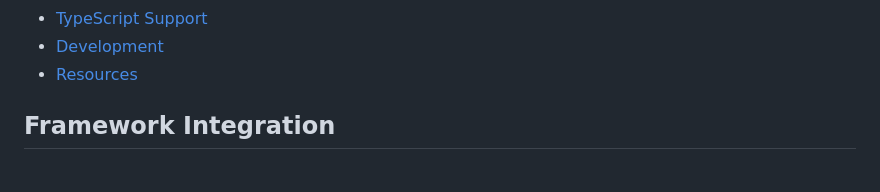
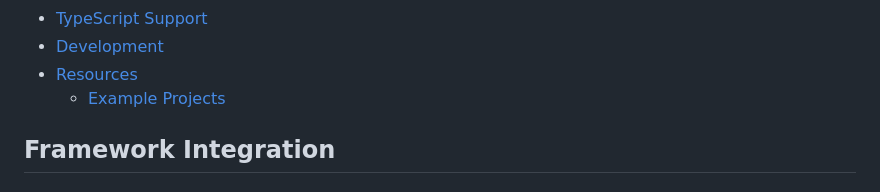
Before and after one commit to RevelDigital/reveldigital-client-sdk, a Markdown page: README.md, the part around the change printed below. Drawn GitHub-style.

Commit message:
docs: add Example Projects section with links to demo repositories for React, Vue, and Vanilla JavaScript

```diff
--- a/README.md
+++ b/README.md
@@ -63,6 +63,7 @@ client.callback('hello', 'world');
 - [TypeScript Support](#typescript-support)
 - [Development](#development)
 - [Resources](#resources)
+  - [Example Projects](#example-projects)
 
 ## Framework Integration
 
```
Also changed, not shown: other parts of README.md (+6 -0 lines).
